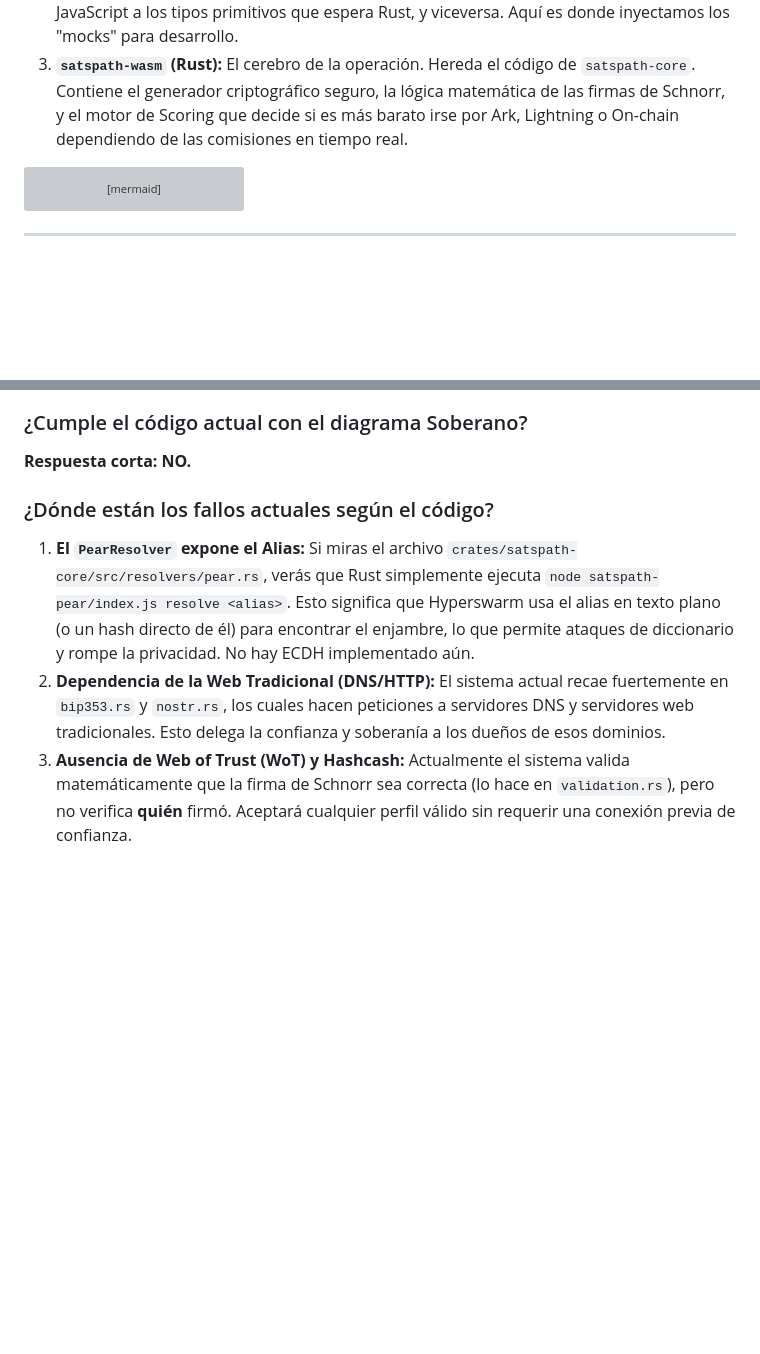
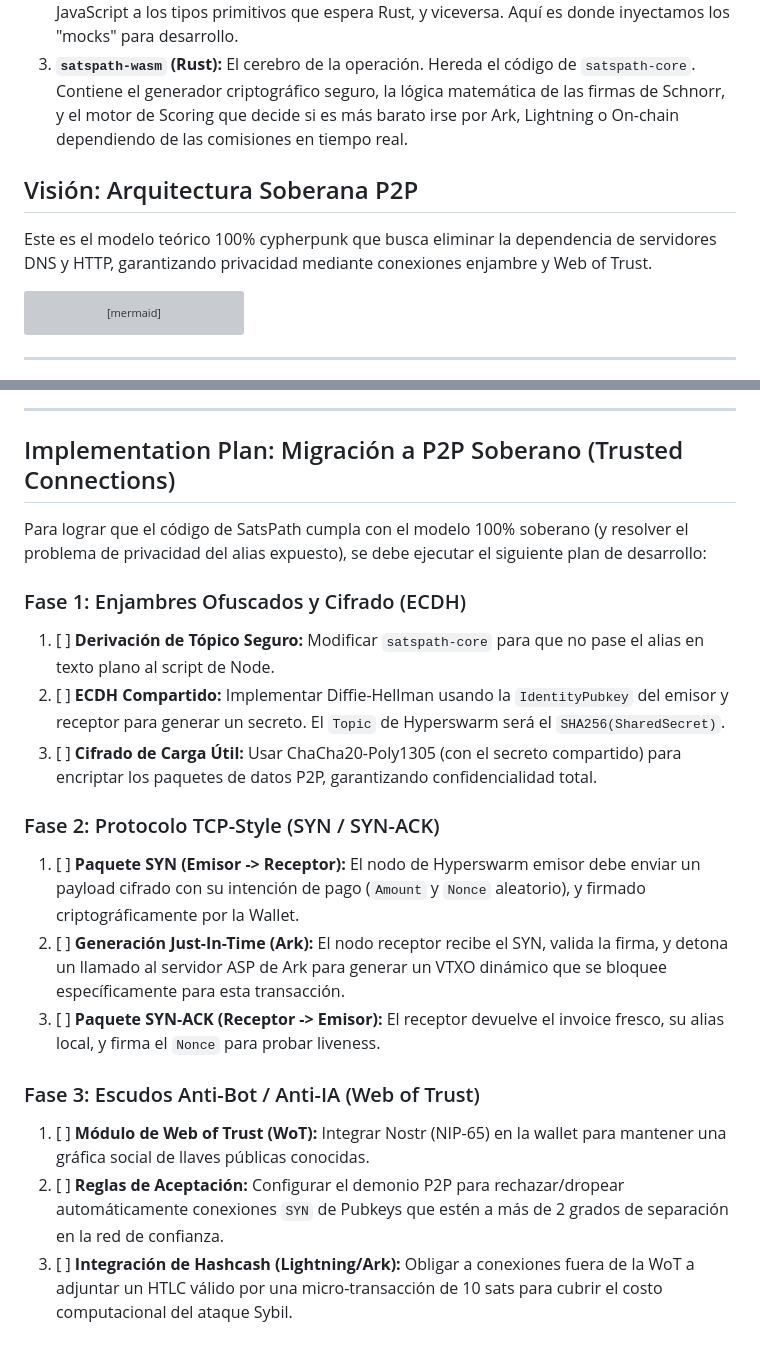
Before and after one commit to Truja503/satspath, a Markdown page: docs/satspath_architecture_wallet.md, 2 parts joined by grey strips. Drawn GitHub-style; blank space fills up the shorter version; grey boxes are pictures that could not be loaded.

Commit message:
docs: fix mermaid syntax and add sovereign p2p implementation plan

````diff
--- a/docs/satspath_architecture_wallet.md
+++ b/docs/satspath_architecture_wallet.md
@@ -52,6 +52,10 @@ sequenceDiagram
 1. **Arkade Wallet (React):** Es la capa de presentación. Maneja las animaciones (como los láseres), la recolección de datos del usuario, el guardado local y muestra los resultados finales.
 2. **`satspath.ts` (WASM Bridge):** Es el traductor. Se encarga de convertir los objetos de JavaScript a los tipos primitivos que espera Rust, y viceversa. Aquí es donde inyectamos los "mocks" para desarrollo.
 3. **`satspath-wasm` (Rust):** El cerebro de la operación. Hereda el código de `satspath-core`. Contiene el generador criptográfico seguro, la lógica matemática de las firmas de Schnorr, y el motor de Scoring que decide si es más barato irse por Ark, Lightning o On-chain dependiendo de las comisiones en tiempo real.
+
+## Visión: Arquitectura Soberana P2P
+
+Este es el modelo teórico 100% cypherpunk que busca eliminar la dependencia de servidores DNS y HTTP, garantizando privacidad mediante conexiones enjambre y Web of Trust.
 
 ```mermaid
 graph TD
@@ -142,10 +146,23 @@ graph TD
     Scoring -- "QuoteResponse" --> Wallet
 ```
 
-### ¿Cumple el código actual con el diagrama Soberano?
-**Respuesta corta: NO.**
+---
 
-### ¿Dónde están los fallos actuales según el código?
-1. **El `PearResolver` expone el Alias:** Si miras el archivo `crates/satspath-core/src/resolvers/pear.rs`, verás que Rust simplemente ejecuta `node satspath-pear/index.js resolve <alias>`. Esto significa que Hyperswarm usa el alias en texto plano (o un hash directo de él) para encontrar el enjambre, lo que permite ataques de diccionario y rompe la privacidad. No hay ECDH implementado aún.
-2. **Dependencia de la Web Tradicional (DNS/HTTP):** El sistema actual recae fuertemente en `bip353.rs` y `nostr.rs`, los cuales hacen peticiones a servidores DNS y servidores web tradicionales. Esto delega la confianza y soberanía a los dueños de esos dominios.
-3. **Ausencia de Web of Trust (WoT) y Hashcash:** Actualmente el sistema valida matemáticamente que la firma de Schnorr sea correcta (lo hace en `validation.rs`), pero no verifica **quién** firmó. Aceptará cualquier perfil válido sin requerir una conexión previa de confianza.
+## Implementation Plan: Migración a P2P Soberano (Trusted Connections)
+
+Para lograr que el código de SatsPath cumpla con el modelo 100% soberano (y resolver el problema de privacidad del alias expuesto), se debe ejecutar el siguiente plan de desarrollo:
+
+### Fase 1: Enjambres Ofuscados y Cifrado (ECDH)
+1. [ ] **Derivación de Tópico Seguro:** Modificar `satspath-core` para que no pase el alias en texto plano al script de Node.
+2. [ ] **ECDH Compartido:** Implementar Diffie-Hellman usando la `IdentityPubkey` del emisor y receptor para generar un secreto. El `Topic` de Hyperswarm será el `SHA256(SharedSecret)`.
+3. [ ] **Cifrado de Carga Útil:** Usar ChaCha20-Poly1305 (con el secreto compartido) para encriptar los paquetes de datos P2P, garantizando confidencialidad total.
+
+### Fase 2: Protocolo TCP-Style (SYN / SYN-ACK)
+1. [ ] **Paquete SYN (Emisor -> Receptor):** El nodo de Hyperswarm emisor debe enviar un payload cifrado con su intención de pago (`Amount` y `Nonce` aleatorio), y firmado criptográficamente por la Wallet.
+2. [ ] **Generación Just-In-Time (Ark):** El nodo receptor recibe el SYN, valida la firma, y detona un llamado al servidor ASP de Ark para generar un VTXO dinámico que se bloquee específicamente para esta transacción.
+3. [ ] **Paquete SYN-ACK (Receptor -> Emisor):** El receptor devuelve el invoice fresco, su alias local, y firma el `Nonce` para probar liveness.
+
+### Fase 3: Escudos Anti-Bot / Anti-IA (Web of Trust)
+1. [ ] **Módulo de Web of Trust (WoT):** Integrar Nostr (NIP-65) en la wallet para mantener una gráfica social de llaves públicas conocidas.
+2. [ ] **Reglas de Aceptación:** Configurar el demonio P2P para rechazar/dropear automáticamente conexiones `SYN` de Pubkeys que estén a más de 2 grados de separación en la red de confianza.
+3. [ ] **Integración de Hashcash (Lightning/Ark):** Obligar a conexiones fuera de la WoT a adjuntar un HTLC válido por una micro-transacción de 10 sats para cubrir el costo computacional del ataque Sybil.
````
Also changed, not shown: other parts of docs/satspath_architecture_wallet.md (+1 -1 lines).
